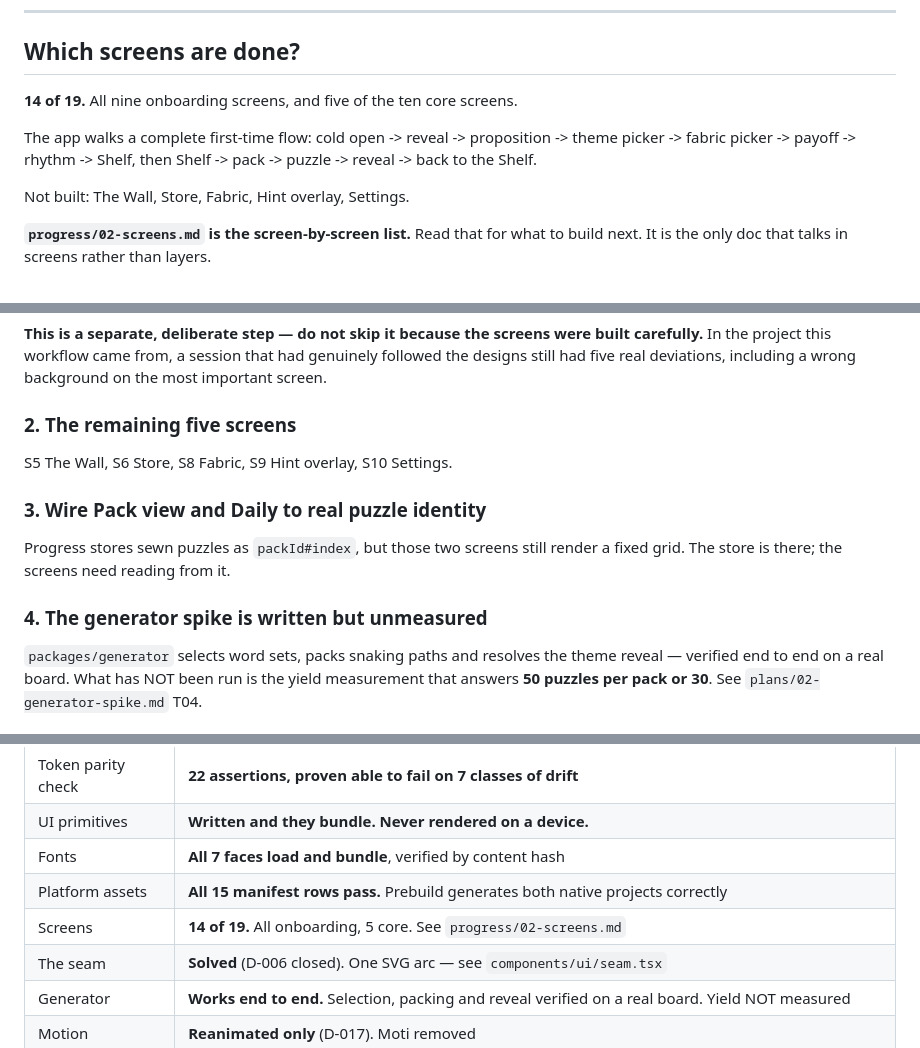
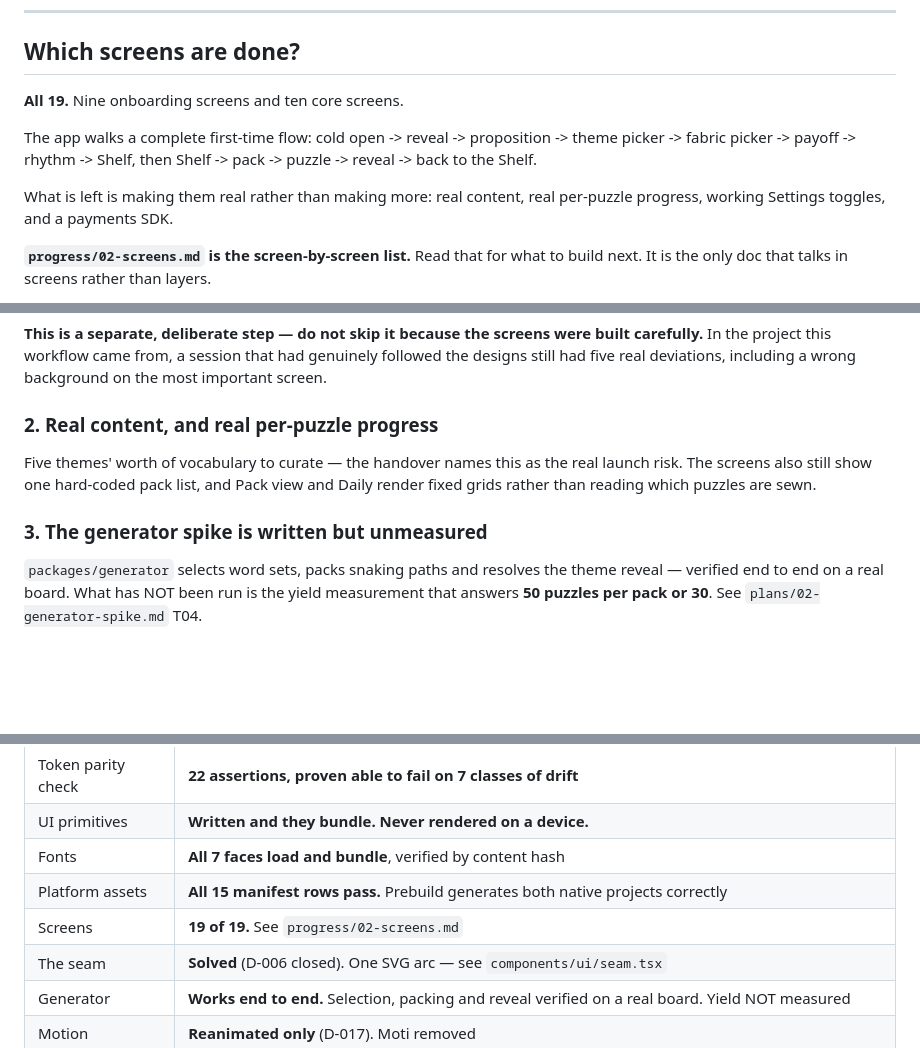
Before and after one commit to codewithkin/wordquilt, a Markdown page: progress/00-START-HERE.md, 3 parts joined by grey strips. Drawn GitHub-style; blank space fills up the shorter version.

```diff
--- a/progress/00-START-HERE.md
+++ b/progress/00-START-HERE.md
@@ -12,13 +12,14 @@ Last updated: end of session 4.
 
 ## Which screens are done?
 
-**14 of 19.** All nine onboarding screens, and five of the ten core screens.
+**All 19.** Nine onboarding screens and ten core screens.
 
 The app walks a complete first-time flow: cold open -> reveal -> proposition ->
 theme picker -> fabric picker -> payoff -> rhythm -> Shelf, then Shelf -> pack ->
 puzzle -> reveal -> back to the Shelf.
 
-Not built: The Wall, Store, Fabric, Hint overlay, Settings.
+What is left is making them real rather than making more: real content, real
+per-puzzle progress, working Settings toggles, and a payments SDK.
 
 **`progress/02-screens.md` is the screen-by-screen list.** Read that for what to
 build next. It is the only doc that talks in screens rather than layers.
@@ -75,16 +76,13 @@ built carefully.** In the project this workflow came from, a session that had
 genuinely followed the designs still had five real deviations, including a wrong
 background on the most important screen.
 
-### 2. The remaining five screens
+### 2. Real content, and real per-puzzle progress
 
-S5 The Wall, S6 Store, S8 Fabric, S9 Hint overlay, S10 Settings.
+Five themes' worth of vocabulary to curate — the handover names this as the real
+launch risk. The screens also still show one hard-coded pack list, and Pack view
+and Daily render fixed grids rather than reading which puzzles are sewn.
 
-### 3. Wire Pack view and Daily to real puzzle identity
-
-Progress stores sewn puzzles as `packId#index`, but those two screens still
-render a fixed grid. The store is there; the screens need reading from it.
-
-### 4. The generator spike is written but unmeasured
+### 3. The generator spike is written but unmeasured
 
 `packages/generator` selects word sets, packs snaking paths and resolves the
 theme reveal — verified end to end on a real board. What has NOT been run is
@@ -118,7 +116,7 @@ Full context in `progress/01-project.md`. The ones that decide arguments:
 | UI primitives | **Written and they bundle. Never rendered on a device.** |
 | Fonts | **All 7 faces load and bundle**, verified by content hash |
 | Platform assets | **All 15 manifest rows pass.** Prebuild generates both native projects correctly |
-| Screens | **14 of 19.** All onboarding, 5 core. See `progress/02-screens.md` |
+| Screens | **19 of 19.** See `progress/02-screens.md` |
 | The seam | **Solved** (D-006 closed). One SVG arc — see `components/ui/seam.tsx` |
 | Generator | **Works end to end.** Selection, packing and reveal verified on a real board. Yield NOT measured |
 | Motion | **Reanimated only** (D-017). Moti removed |
```
Also changed, not shown: other parts of progress/00-START-HERE.md (+1 -1 lines), progress/02-screens.md (+26 -19 lines).
